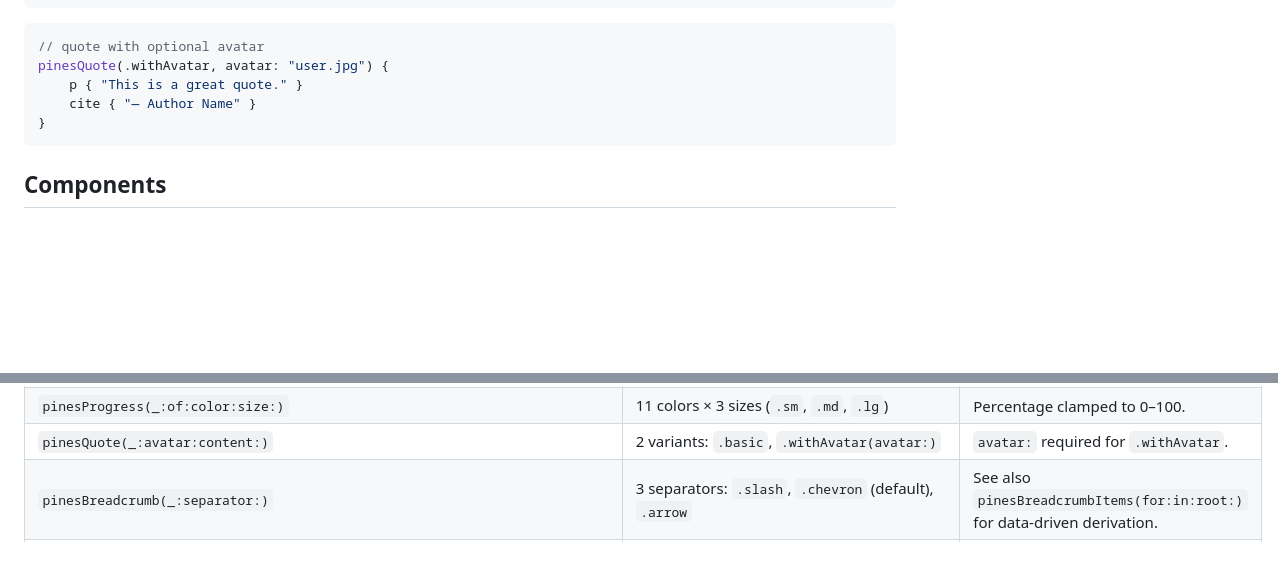
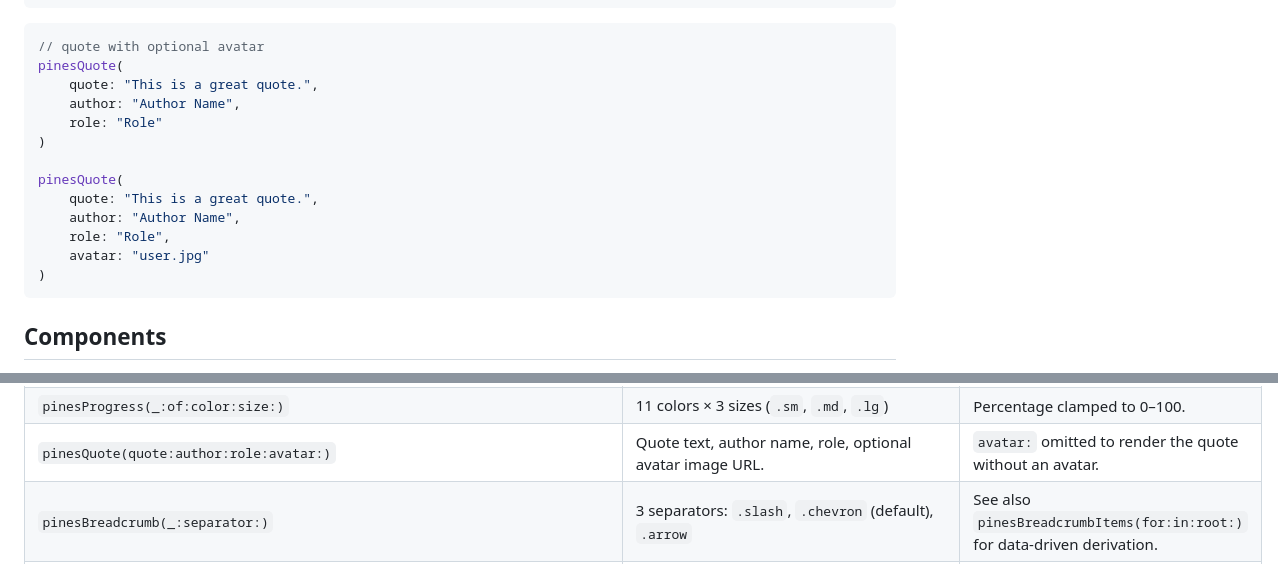
Before and after one commit to amirsaam/elementary-pines, a Markdown page: README.md, 2 parts joined by grey strips. GitHub-like rendering; blank space fills up the shorter version.

Commit message:
docs(quote): update README for official blockquote design

````diff
--- a/README.md
+++ b/README.md
@@ -292,10 +292,18 @@ router.get("/docs/{path=}") { request, context -> Response in
 
 ```swift
 // quote with optional avatar
-pinesQuote(.withAvatar, avatar: "user.jpg") {
-    p { "This is a great quote." }
-    cite { "— Author Name" }
-}
+pinesQuote(
+    quote: "This is a great quote.",
+    author: "Author Name",
+    role: "Role"
+)
+
+pinesQuote(
+    quote: "This is a great quote.",
+    author: "Author Name",
+    role: "Role",
+    avatar: "user.jpg"
+)
 ```
 
 ## Components
@@ -312,7 +320,7 @@ The package ships 17 free functions. Each wraps the matching Pines UI element wi
 | `pinesIcon(_:size:color:attributes:)`     | 35 kinds × 5 sizes = 175 variants; 11 colors; `attributes:` for extra classes / directives | Heroicons 2.x paths. Classes passed via `attributes:` merge with the default size/color class. |
 | `pinesAlert(_:icon:content:)`  | 2 overloads: `pinesAlert { ... }` (basic) and `pinesAlert(.info, icon: .auto, ...) { ... }`    | `.auto` inserts the matching icon; `.none` omits; `.custom(path:)` renders a user-provided SVG file via `<img>`. |
 | `pinesProgress(_:of:color:size:)` | 11 colors × 3 sizes (`.sm`, `.md`, `.lg`)                                                   | Percentage clamped to 0–100.                              |
-| `pinesQuote(_:avatar:content:)` | 2 variants: `.basic`, `.withAvatar(avatar:)`                                                  | `avatar:` required for `.withAvatar`.                     |
+| `pinesQuote(quote:author:role:avatar:)` | Quote text, author name, role, optional avatar image URL.                                     | `avatar:` omitted to render the quote without an avatar.  |
 | `pinesBreadcrumb(_:separator:)` | 3 separators: `.slash`, `.chevron` (default), `.arrow`                                       | See also `pinesBreadcrumbItems(for:in:root:)` for data-driven derivation. |
 | `pinesBreadcrumbItems(for:in:root:)` | —                                                                                         | Derives items from a flat `(path, label)` site map and a current path. |
 | `pinesBanner(icon:dismissible:content:)` | `PinesBannerIcon` with `.kind(PinesIconKind)` or `.custom(path: String)`  | Any of 35 built-in icons or a user-provided SVG file; close button uses `pinesIcon(.x)`. |
````
